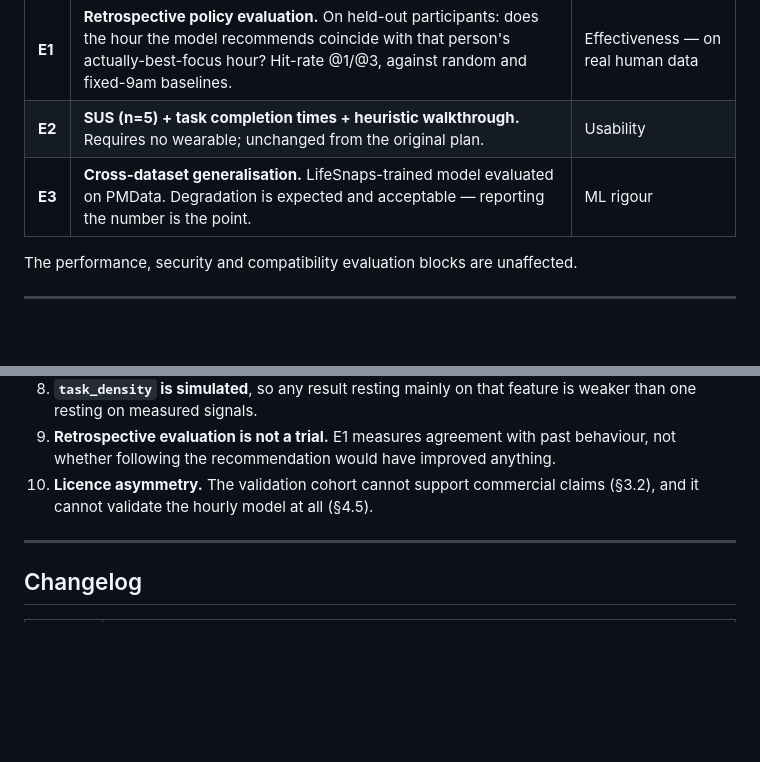
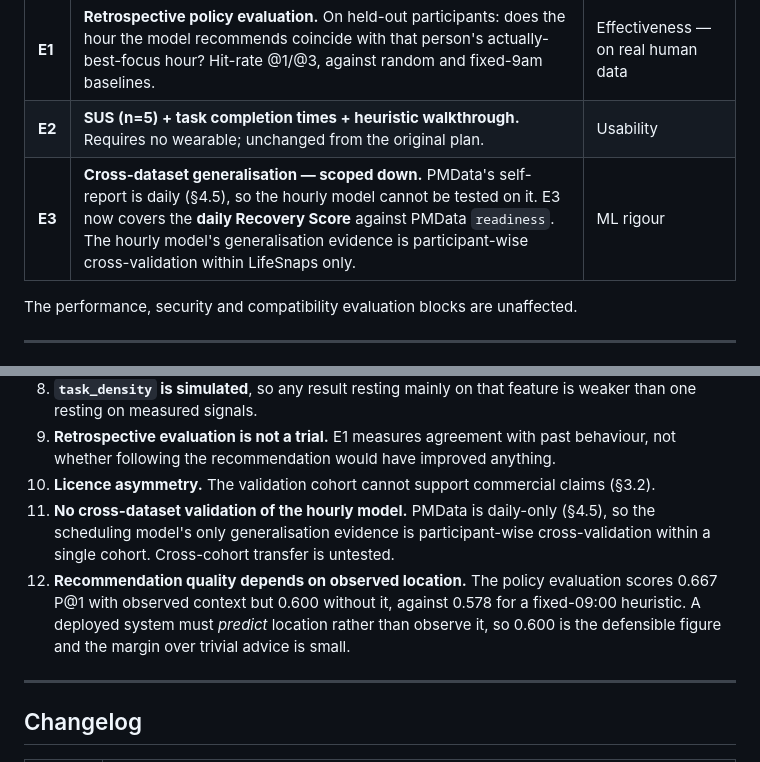
Before and after one commit to navodjayawardhana/auraflow, a Markdown page: docs/DATASET.md, 2 parts joined by grey strips. GitHub-like rendering; blank space fills up the shorter version.

```diff
--- a/docs/DATASET.md
+++ b/docs/DATASET.md
@@ -312,7 +340,7 @@ measures replace it:
 |---|---|---|
 | **E1** | **Retrospective policy evaluation.** On held-out participants: does the hour the model recommends coincide with that person's actually-best-focus hour? Hit-rate @1/@3, against random and fixed-9am baselines. | Effectiveness — on real human data |
 | **E2** | **SUS (n=5) + task completion times + heuristic walkthrough.** Requires no wearable; unchanged from the original plan. | Usability |
-| **E3** | **Cross-dataset generalisation.** LifeSnaps-trained model evaluated on PMData. Degradation is expected and acceptable — reporting the number is the point. | ML rigour |
+| **E3** | **Cross-dataset generalisation — scoped down.** PMData's self-report is daily (§4.5), so the hourly model cannot be tested on it. E3 now covers the **daily Recovery Score** against PMData `readiness`. The hourly model's generalisation evidence is participant-wise cross-validation within LifeSnaps only. | ML rigour |
 
 The performance, security and compatibility evaluation blocks are unaffected.
 
@@ -365,8 +393,14 @@ higher-risk pathway.
    than one resting on measured signals.
 9. **Retrospective evaluation is not a trial.** E1 measures agreement with past behaviour,
    not whether following the recommendation would have improved anything.
-10. **Licence asymmetry.** The validation cohort cannot support commercial claims (§3.2),
-    and it cannot validate the hourly model at all (§4.5).
+10. **Licence asymmetry.** The validation cohort cannot support commercial claims (§3.2).
+11. **No cross-dataset validation of the hourly model.** PMData is daily-only (§4.5), so
+    the scheduling model's only generalisation evidence is participant-wise
+    cross-validation within a single cohort. Cross-cohort transfer is untested.
+12. **Recommendation quality depends on observed location.** The policy evaluation scores
+    0.667 P@1 with observed context but 0.600 without it, against 0.578 for a fixed-09:00
+    heuristic. A deployed system must *predict* location rather than observe it, so 0.600
+    is the defensible figure and the margin over trivial advice is small.
 
 ---
 
```
Also changed, not shown: other parts of docs/DATASET.md (+42 -14 lines), docs/report/EVIDENCE-LOG.md (+63 -1 lines).
